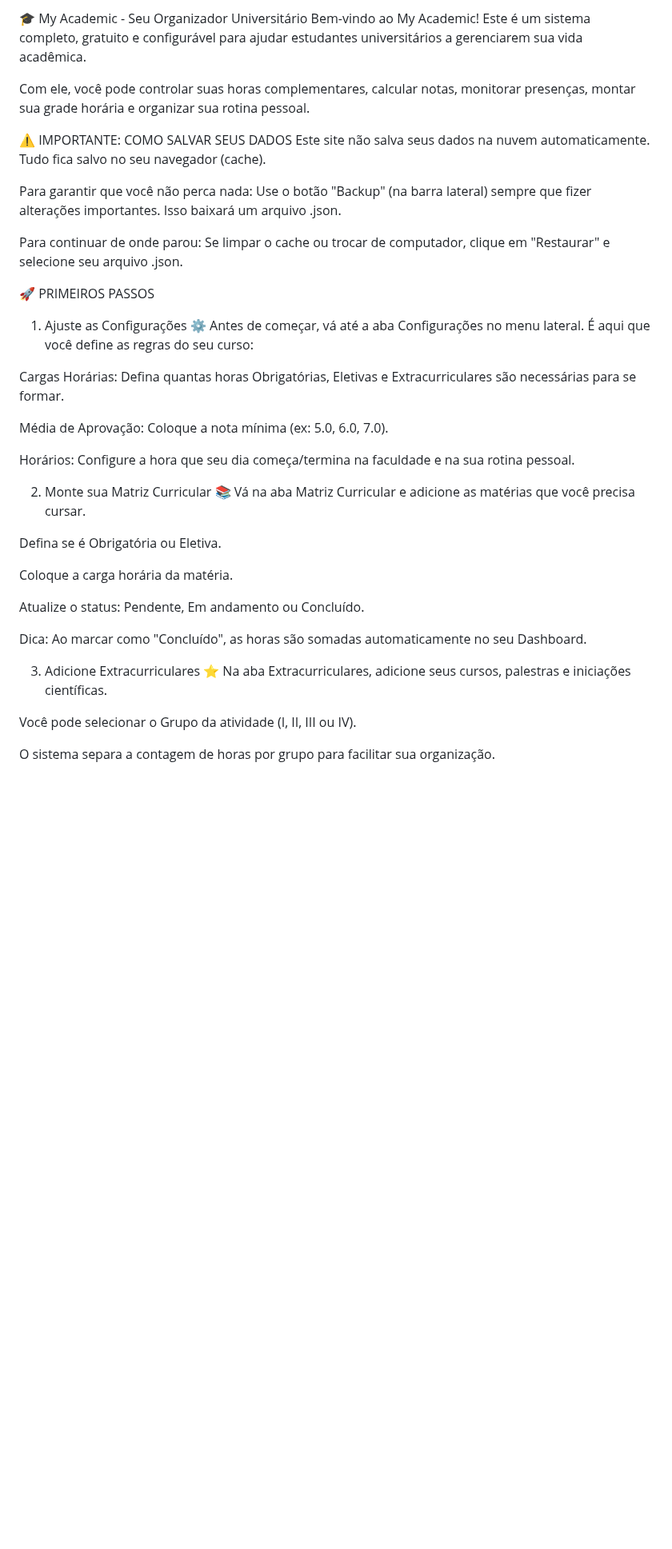
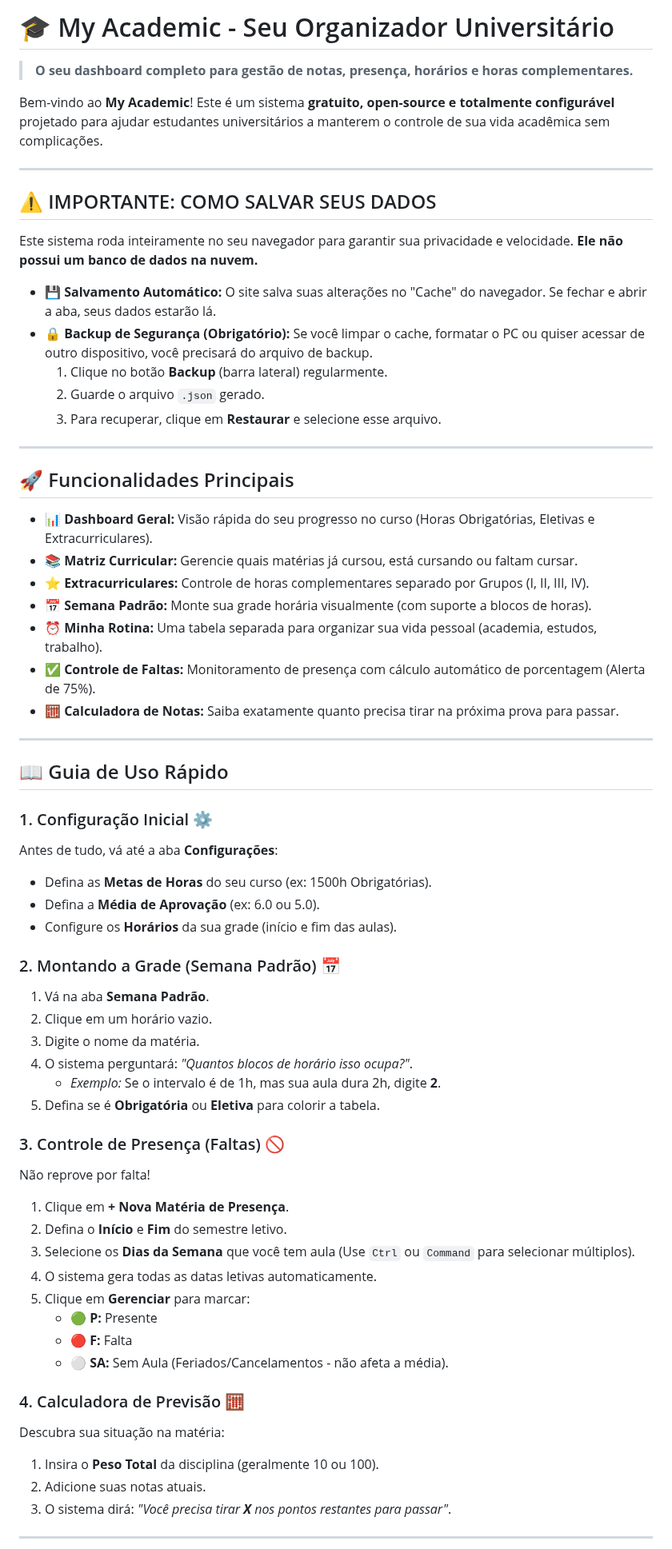
Before and after one commit to A2Alc/Dashboard-Academico, a Markdown page: README.md, the part around one of its changes. Shown at 80% size. GitHub-like rendering; blank space fills up the shorter version.

Commit message:
Manual de uso

```diff
--- a/README.md
+++ b/README.md
@@ -1,40 +1,67 @@
-🎓 My Academic - Seu Organizador Universitário
-Bem-vindo ao My Academic! Este é um sistema completo, gratuito e configurável para ajudar estudantes universitários a gerenciarem sua vida acadêmica.
+# 🎓 My Academic - Seu Organizador Universitário
 
-Com ele, você pode controlar suas horas complementares, calcular notas, monitorar presenças, montar sua grade horária e organizar sua rotina pessoal.
+> **O seu dashboard completo para gestão de notas, presença, horários e horas complementares.**
 
-⚠️ IMPORTANTE: COMO SALVAR SEUS DADOS
-Este site não salva seus dados na nuvem automaticamente. Tudo fica salvo no seu navegador (cache).
+Bem-vindo ao **My Academic**! Este é um sistema **gratuito, open-source e totalmente configurável** projetado para ajudar estudantes universitários a manterem o controle de sua vida acadêmica sem complicações.
 
-Para garantir que você não perca nada: Use o botão "Backup" (na barra lateral) sempre que fizer alterações importantes. Isso baixará um arquivo .json.
+---
 
-Para continuar de onde parou: Se limpar o cache ou trocar de computador, clique em "Restaurar" e selecione seu arquivo .json.
+## ⚠️ IMPORTANTE: COMO SALVAR SEUS DADOS
 
-🚀 PRIMEIROS PASSOS
-1. Ajuste as Configurações ⚙️
-Antes de começar, vá até a aba Configurações no menu lateral. É aqui que você define as regras do seu curso:
+Este sistema roda inteiramente no seu navegador para garantir sua privacidade e velocidade. **Ele não possui um banco de dados na nuvem.**
 
-Cargas Horárias: Defina quantas horas Obrigatórias, Eletivas e Extracurriculares são necessárias para se formar.
+* 💾 **Salvamento Automático:** O site salva suas alterações no "Cache" do navegador. Se fechar e abrir a aba, seus dados estarão lá.
+* 🔒 **Backup de Segurança (Obrigatório):** Se você limpar o cache, formatar o PC ou quiser acessar de outro dispositivo, você precisará do arquivo de backup.
+    1.  Clique no botão **Backup** (barra lateral) regularmente.
+    2.  Guarde o arquivo `.json` gerado.
+    3.  Para recuperar, clique em **Restaurar** e selecione esse arquivo.
 
-Média de Aprovação: Coloque a nota mínima (ex: 5.0, 6.0, 7.0).
+---
 
-Horários: Configure a hora que seu dia começa/termina na faculdade e na sua rotina pessoal.
+## 🚀 Funcionalidades Principais
 
-2. Monte sua Matriz Curricular 📚
-Vá na aba Matriz Curricular e adicione as matérias que você precisa cursar.
+* 📊 **Dashboard Geral:** Visão rápida do seu progresso no curso (Horas Obrigatórias, Eletivas e Extracurriculares).
+* 📚 **Matriz Curricular:** Gerencie quais matérias já cursou, está cursando ou faltam cursar.
+* ⭐ **Extracurriculares:** Controle de horas complementares separado por Grupos (I, II, III, IV).
+* 📅 **Semana Padrão:** Monte sua grade horária visualmente (com suporte a blocos de horas).
+* ⏰ **Minha Rotina:** Uma tabela separada para organizar sua vida pessoal (academia, estudos, trabalho).
+* ✅ **Controle de Faltas:** Monitoramento de presença com cálculo automático de porcentagem (Alerta de 75%).
+* 🧮 **Calculadora de Notas:** Saiba exatamente quanto precisa tirar na próxima prova para passar.
 
-Defina se é Obrigatória ou Eletiva.
+---
 
-Coloque a carga horária da matéria.
+## 📖 Guia de Uso Rápido
 
-Atualize o status: Pendente, Em andamento ou Concluído.
+### 1. Configuração Inicial ⚙️
+Antes de tudo, vá até a aba **Configurações**:
+* Defina as **Metas de Horas** do seu curso (ex: 1500h Obrigatórias).
+* Defina a **Média de Aprovação** (ex: 6.0 ou 5.0).
+* Configure os **Horários** da sua grade (início e fim das aulas).
 
-Dica: Ao marcar como "Concluído", as horas são somadas automaticamente no seu Dashboard.
+### 2. Montando a Grade (Semana Padrão) 📅
+1.  Vá na aba **Semana Padrão**.
+2.  Clique em um horário vazio.
+3.  Digite o nome da matéria.
+4.  O sistema perguntará: *"Quantos blocos de horário isso ocupa?"*.
+    * *Exemplo:* Se o intervalo é de 1h, mas sua aula dura 2h, digite **2**.
+5.  Defina se é **Obrigatória** ou **Eletiva** para colorir a tabela.
 
-3. Adicione Extracurriculares ⭐
-Na aba Extracurriculares, adicione seus cursos, palestras e iniciações científicas.
+### 3. Controle de Presença (Faltas) 🚫
+Não reprove por falta!
+1.  Clique em **+ Nova Matéria de Presença**.
+2.  Defina o **Início** e **Fim** do semestre letivo.
+3.  Selecione os **Dias da Semana** que você tem aula (Use `Ctrl` ou `Command` para selecionar múltiplos).
+4.  O sistema gera todas as datas letivas automaticamente.
+5.  Clique em **Gerenciar** para marcar:
+    * 🟢 **P:** Presente
+    * 🔴 **F:** Falta
+    * ⚪ **SA:** Sem Aula (Feriados/Cancelamentos - não afeta a média).
 
-Você pode selecionar o Grupo da atividade (I, II, III ou IV).
+### 4. Calculadora de Previsão 🧮
+Descubra sua situação na matéria:
+1.  Insira o **Peso Total** da disciplina (geralmente 10 ou 100).
+2.  Adicione suas notas atuais.
+3.  O sistema dirá: *"Você precisa tirar **X** nos pontos restantes para passar"*.
 
-O sistema separa a contagem de horas por grupo para facilitar sua organização.
+---
 
```
Also changed, not shown: other parts of README.md (+15 -43 lines).
